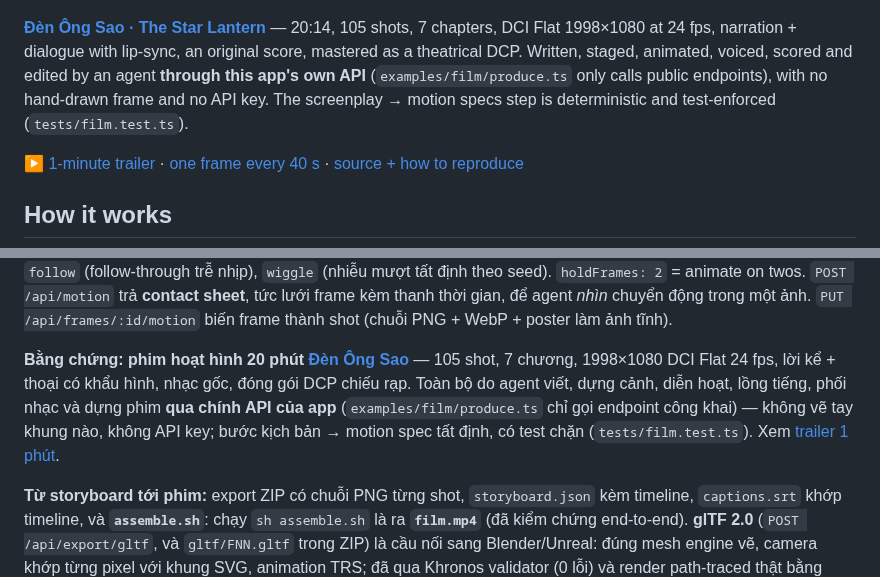
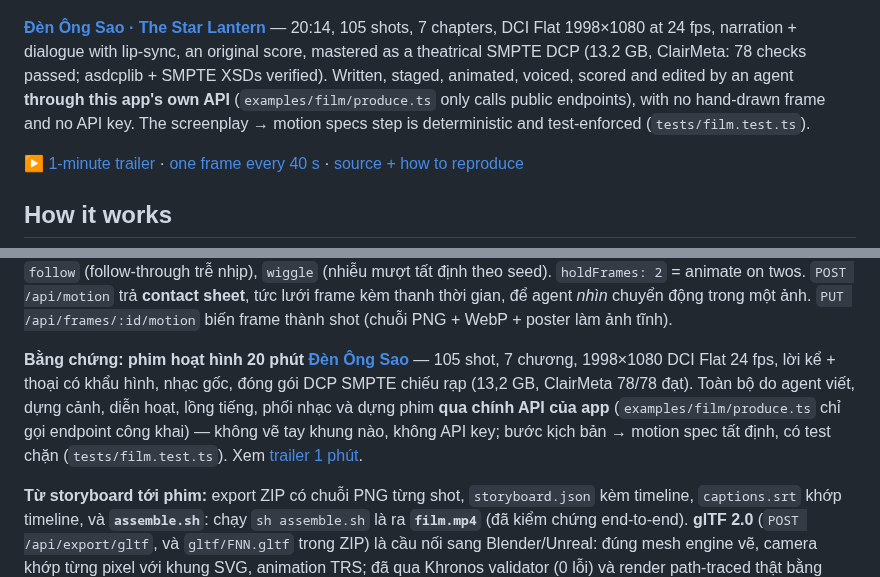
Before and after one commit to vansyson1308/imageforagent, a Markdown page: README.md, 2 parts joined by grey strips. Drawn GitHub-style.

```diff
--- a/README.md
+++ b/README.md
@@ -12,7 +12,7 @@
 
 <p align="center"><img src="docs/media/den-ong-sao-poster.jpg" width="720" alt="Đèn Ông Sao — Tí raises the star lantern against the full moon"></p>
 
-**[Đèn Ông Sao · The Star Lantern](examples/film/)** — 20:14, 105 shots, 7 chapters, DCI Flat 1998×1080 at 24 fps, narration + dialogue with lip-sync, an original score, mastered as a theatrical DCP. Written, staged, animated, voiced, scored and edited by an agent **through this app's own API** (`examples/film/produce.ts` only calls public endpoints), with no hand-drawn frame and no API key. The screenplay → motion specs step is deterministic and test-enforced (`tests/film.test.ts`).
+**[Đèn Ông Sao · The Star Lantern](examples/film/)** — 20:14, 105 shots, 7 chapters, DCI Flat 1998×1080 at 24 fps, narration + dialogue with lip-sync, an original score, mastered as a theatrical SMPTE DCP (13.2 GB, ClairMeta: 78 checks passed; asdcplib + SMPTE XSDs verified). Written, staged, animated, voiced, scored and edited by an agent **through this app's own API** (`examples/film/produce.ts` only calls public endpoints), with no hand-drawn frame and no API key. The screenplay → motion specs step is deterministic and test-enforced (`tests/film.test.ts`).
 
 [▶ 1-minute trailer](docs/media/den-ong-sao-trailer.mp4) · [one frame every 40 s](docs/media/den-ong-sao-contact-sheet.jpg) · [source + how to reproduce](examples/film/README.md)
 
@@ -401,7 +401,7 @@ tests/                            Vitest — sanitizer bypass-vector suite + con
 
 **Motion, trục thời gian (construct v4):** mỗi frame storyboard có thể là **một shot chuyển động**. Motion spec = scene construct gốc + **tracks** keyframe (target là đường dẫn theo id: `parts.pip.pose.kneeL`, `camera.orbit.azimuth`, `solids.ball.at.1`, màu `#hex` pha trong không gian tuyến tính; easing `inOut` mặc định theo nguyên lý slow-in/slow-out, có `outBack`/`outBounce`/`smooth` Catmull-Rom/cubic-bezier) + **rig thủ tục**: `walk` (đi bộ theo đường, **bàn chân trụ không trượt**: góc hông được *giải* để mắt cá lùi đúng tốc độ thân; test chặn < 3%), `shot` (dolly/orbit/crane/pan/tilt/shake, hoặc `auto` suy từ cột Shot Type tiếng Anh/Việt), `roll` (lăn không trượt), `follow` (follow-through trễ nhịp), `wiggle` (nhiễu mượt tất định theo seed). `holdFrames: 2` = animate on twos. `POST /api/motion` trả **contact sheet**, tức lưới frame kèm thanh thời gian, để agent *nhìn* chuyển động trong một ảnh. `PUT /api/frames/:id/motion` biến frame thành shot (chuỗi PNG + WebP + poster làm ảnh tĩnh).
 
-**Bằng chứng: phim hoạt hình 20 phút [Đèn Ông Sao](examples/film/)** — 105 shot, 7 chương, 1998×1080 DCI Flat 24 fps, lời kể + thoại có khẩu hình, nhạc gốc, đóng gói DCP chiếu rạp. Toàn bộ do agent viết, dựng cảnh, diễn hoạt, lồng tiếng, phối nhạc và dựng phim **qua chính API của app** (`examples/film/produce.ts` chỉ gọi endpoint công khai) — không vẽ tay khung nào, không API key; bước kịch bản → motion spec tất định, có test chặn (`tests/film.test.ts`). Xem [trailer 1 phút](docs/media/den-ong-sao-trailer.mp4).
+**Bằng chứng: phim hoạt hình 20 phút [Đèn Ông Sao](examples/film/)** — 105 shot, 7 chương, 1998×1080 DCI Flat 24 fps, lời kể + thoại có khẩu hình, nhạc gốc, đóng gói DCP SMPTE chiếu rạp (13,2 GB, ClairMeta 78/78 đạt). Toàn bộ do agent viết, dựng cảnh, diễn hoạt, lồng tiếng, phối nhạc và dựng phim **qua chính API của app** (`examples/film/produce.ts` chỉ gọi endpoint công khai) — không vẽ tay khung nào, không API key; bước kịch bản → motion spec tất định, có test chặn (`tests/film.test.ts`). Xem [trailer 1 phút](docs/media/den-ong-sao-trailer.mp4).
 
 **Từ storyboard tới phim:** export ZIP có chuỗi PNG từng shot, `storyboard.json` kèm timeline, `captions.srt` khớp timeline, và **`assemble.sh`**: chạy `sh assemble.sh` là ra **`film.mp4`** (đã kiểm chứng end-to-end). **glTF 2.0** (`POST /api/export/gltf`, và `gltf/FNN.gltf` trong ZIP) là cầu nối sang Blender/Unreal: đúng mesh engine vẽ, camera khớp từng pixel với khung SVG, animation TRS; đã qua Khronos validator (0 lỗi) và render path-traced thật bằng Blender Cycles (`scripts/blender_render.py`). Lộ trình trung thực tới phim chiếu rạp nằm ở [docs/FILM-ROADMAP.md](docs/FILM-ROADMAP.md).
 
```
Also changed, not shown: examples/film/README.md (+6 -2 lines), docs/media/den-ong-sao-dcp-frames.jpg (added).
